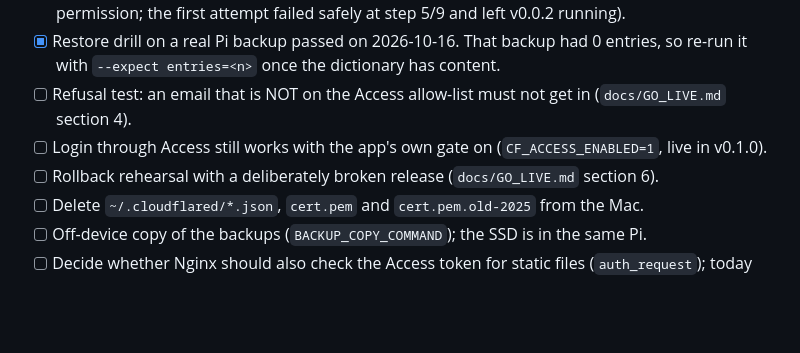
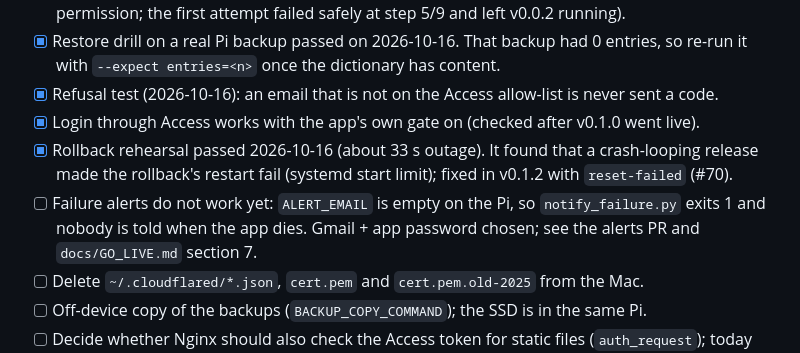
Before and after one commit to joshuamangi/jifunze_kigiriama, a Markdown page: docs/BACKLOG.md, the part around the change. Rendered like a GitHub page; blank space fills up the shorter version.

Commit message:
docs: go-live progress recorded, and the rollback rehearsal that was actually run
Co-Authored-By: Claude Sonnet 5.5 <noreply@anthropic.com>

```diff
--- a/docs/BACKLOG.md
+++ b/docs/BACKLOG.md
@@ -67,9 +67,13 @@ Built 2026-10-13; applied to the Pi and Cloudflare 2026-10-14 to 16.
       permission; the first attempt failed safely at step 5/9 and left v0.0.2 running).
 - [x] Restore drill on a real Pi backup passed on 2026-10-16. That backup had 0 entries, so re-run it with
       `--expect entries=<n>` once the dictionary has content.
-- [ ] Refusal test: an email that is NOT on the Access allow-list must not get in (`docs/GO_LIVE.md` section 4).
-- [ ] Login through Access still works with the app's own gate on (`CF_ACCESS_ENABLED=1`, live in v0.1.0).
-- [ ] Rollback rehearsal with a deliberately broken release (`docs/GO_LIVE.md` section 6).
+- [x] Refusal test (2026-10-16): an email that is not on the Access allow-list is never sent a code.
+- [x] Login through Access works with the app's own gate on (checked after v0.1.0 went live).
+- [x] Rollback rehearsal passed 2026-10-16 (about 33 s outage). It found that a crash-looping release made
+      the rollback's restart fail (systemd start limit); fixed in v0.1.2 with `reset-failed` (#70).
+- [ ] Failure alerts do not work yet: `ALERT_EMAIL` is empty on the Pi, so `notify_failure.py` exits 1 and
+      nobody is told when the app dies. Gmail + app password chosen; see the alerts PR and `docs/GO_LIVE.md`
+      section 7.
 - [ ] Delete `~/.cloudflared/*.json`, `cert.pem` and `cert.pem.old-2025` from the Mac.
 - [ ] Off-device copy of the backups (`BACKUP_COPY_COMMAND`); the SSD is in the same Pi.
 - [ ] Decide whether Nginx should also check the Access token for static files (`auth_request`); today those
```
Also changed, not shown: docs/GO_LIVE.md (+52 -24 lines).
